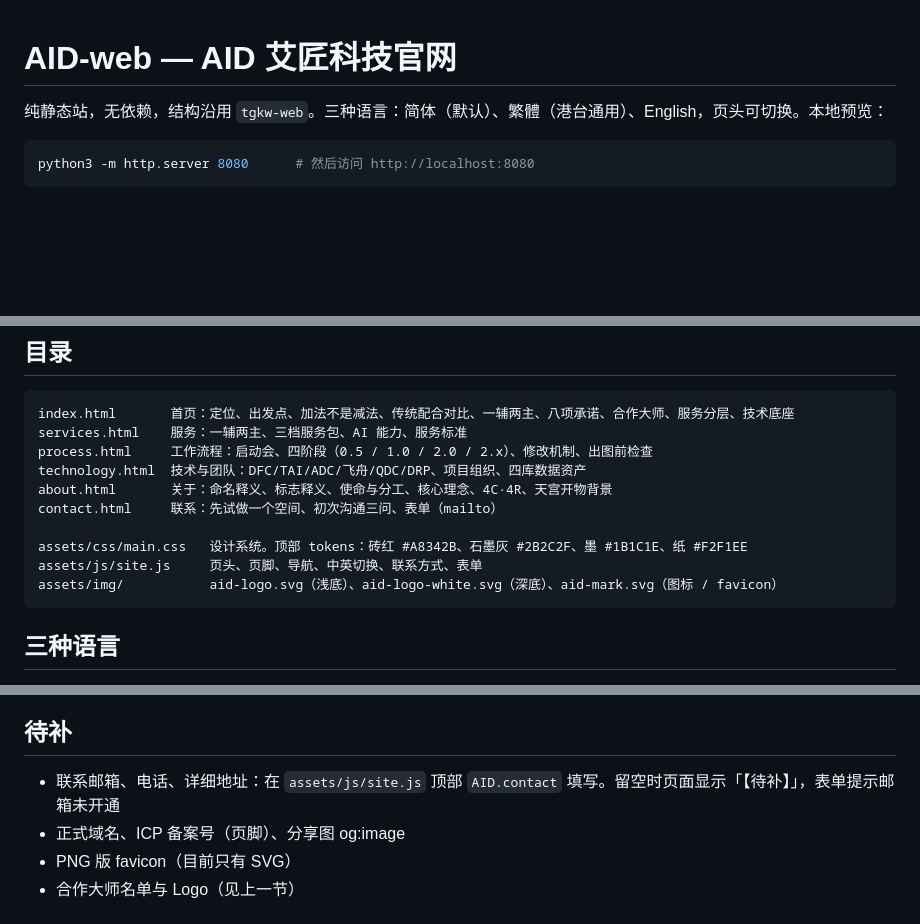
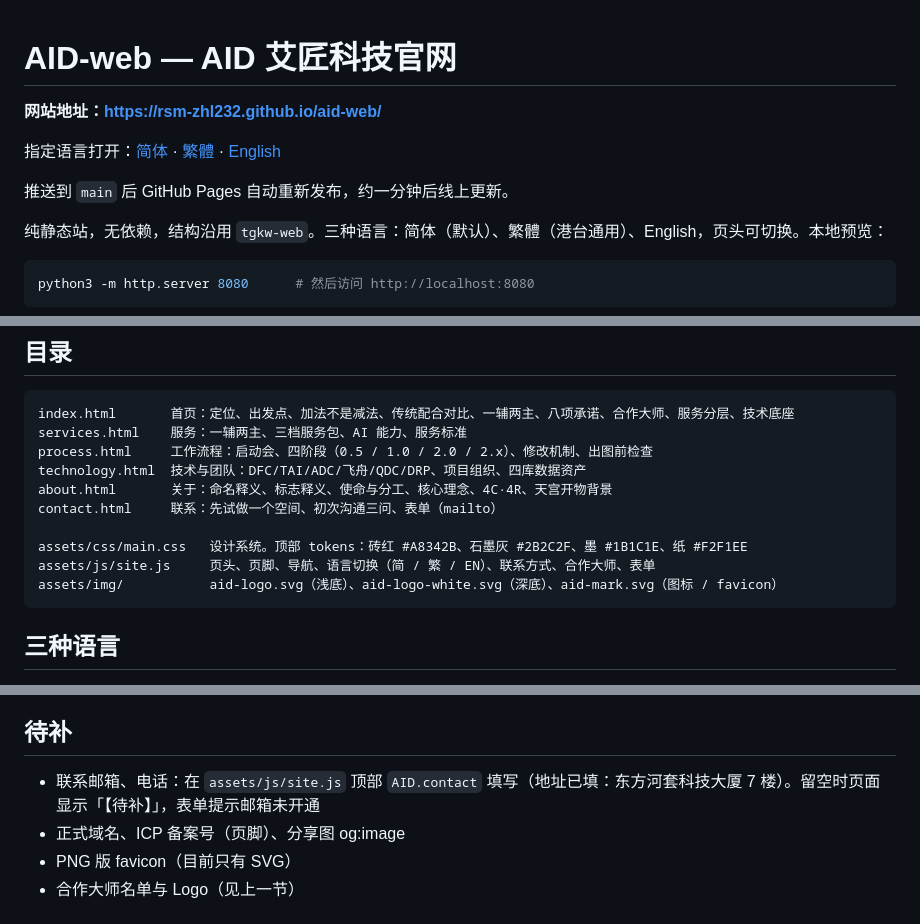
Before and after one commit to rsm-zhl232/aid-web, a Markdown page: README.md, 3 parts joined by grey strips. GitHub-like rendering; blank space fills up the shorter version.

Commit message:
README：写入网站地址与三语链接
Co-Authored-By: Claude Opus 5.5 <noreply@anthropic.com>

````diff
--- a/README.md
+++ b/README.md
@@ -1,4 +1,10 @@
 # AID-web — AID 艾匠科技官网
+
+**网站地址：https://rsm-zhl232.github.io/aid-web/**
+
+指定语言打开：[简体](https://rsm-zhl232.github.io/aid-web/?lang=zh) · [繁體](https://rsm-zhl232.github.io/aid-web/?lang=hant) · [English](https://rsm-zhl232.github.io/aid-web/?lang=en)
+
+推送到 `main` 后 GitHub Pages 自动重新发布，约一分钟后线上更新。
 
 纯静态站，无依赖，结构沿用 `tgkw-web`。三种语言：简体（默认）、繁體（港台通用）、English，页头可切换。本地预览：
 
@@ -17,7 +23,7 @@ about.html       关于：命名释义、标志释义、使命与分工、核心
 contact.html     联系：先试做一个空间、初次沟通三问、表单（mailto）
 
 assets/css/main.css   设计系统。顶部 tokens：砖红 #A8342B、石墨灰 #2B2C2F、墨 #1B1C1E、纸 #F2F1EE
-assets/js/site.js     页头、页脚、导航、中英切换、联系方式、表单
+assets/js/site.js     页头、页脚、导航、语言切换（简 / 繁 / EN）、联系方式、合作大师、表单
 assets/img/           aid-logo.svg（浅底）、aid-logo-white.svg（深底）、aid-mark.svg（图标 / favicon）
 ```
 
@@ -66,7 +72,7 @@ AID.partners = [
 
 ## 待补
 
-- 联系邮箱、电话、详细地址：在 `assets/js/site.js` 顶部 `AID.contact` 填写。留空时页面显示「【待补】」，表单提示邮箱未开通
+- 联系邮箱、电话：在 `assets/js/site.js` 顶部 `AID.contact` 填写（地址已填：东方河套科技大厦 7 楼）。留空时页面显示「【待补】」，表单提示邮箱未开通
 - 正式域名、ICP 备案号（页脚）、分享图 og:image
 - PNG 版 favicon（目前只有 SVG）
 - 合作大师名单与 Logo（见上一节）
````
